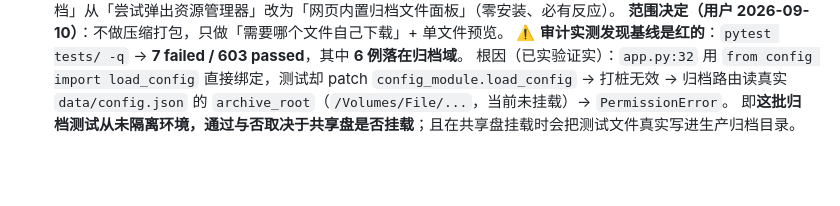
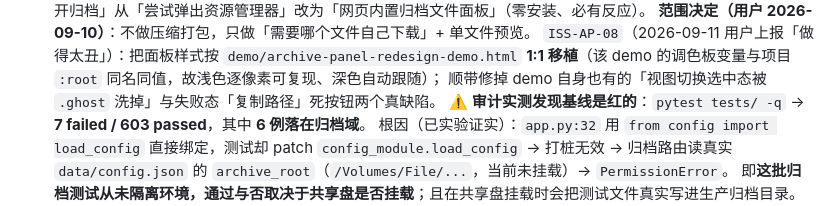
Before and after one commit to masterleelee/complaint, a Markdown page: .scratch/issue-list.md, the part around one of its changes. GitHub-like rendering; blank space fills up the shorter version.

Commit message:
docs(archive-panel): ISS-AP-08 工单登记与聚合清单关联
新增 .scratch/archive-panel/issues/08-面板样式对齐demo.md：记录用户上报原文、
「结构抄了但设计语言另起一套」的差距对照表、1:1 移植的两处必要适配、
「demo 调色板变量与项目 :root 同名同值 → 浅色可复现 + 深色自动跟随」这一关键前提、
顺带修掉的 2 个真缺陷、以及 3 处与 demo 的有意偏差（含各自理由）。
issue-list.md 的「打开归档」方案 A 轮关联清单补入 08。

```diff
--- a/.scratch/issue-list.md
+++ b/.scratch/issue-list.md
@@ -142,5 +142,8 @@
   主线：把「打开归档」从「尝试弹出资源管理器」改为「网页内置归档文件面板」（零安装、必有反应）。
   **范围决定（用户 2026-09-10）**：不做压缩打包，只做「需要哪个文件自己下载」+ 单文件预览。
+  `ISS-AP-08`（2026-09-11 用户上报「做得太丑」）：把面板样式按 `demo/archive-panel-redesign-demo.html`
+  **1:1 移植**（该 demo 的调色板变量与项目 `:root` 同名同值，故浅色逐像素可复现、深色自动跟随）；
+  顺带修掉 demo 自身也有的「视图切换选中态被 `.ghost` 洗掉」与失败态「复制路径」死按钮两个真缺陷。
   ⚠️ **审计实测发现基线是红的**：`pytest tests/ -q` → **7 failed / 603 passed**，其中 **6 例落在归档域**。
   根因（已实验证实）：`app.py:32` 用 `from config import load_config` 直接绑定，测试却 patch `config_module.load_config`
   → 打桩无效 → 归档路由读真实 `data/config.json` 的 `archive_root`（`/Volumes/File/...`，当前未挂载）→ `PermissionError`。
```
Also changed, not shown: other parts of .scratch/issue-list.md (+1 -1 lines), 1 other file.
